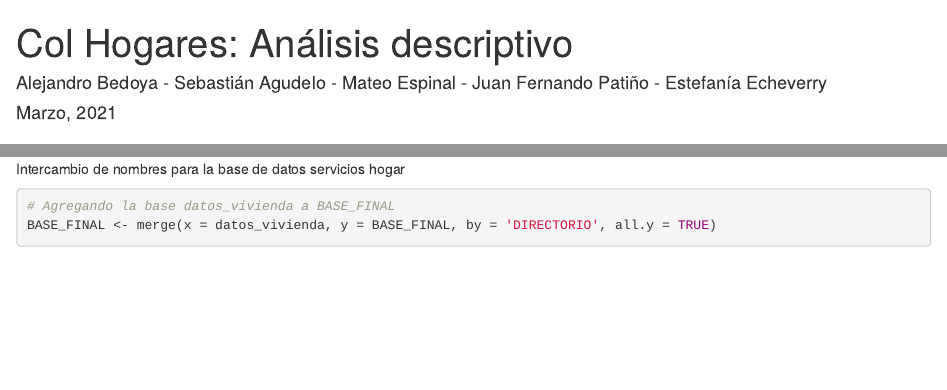
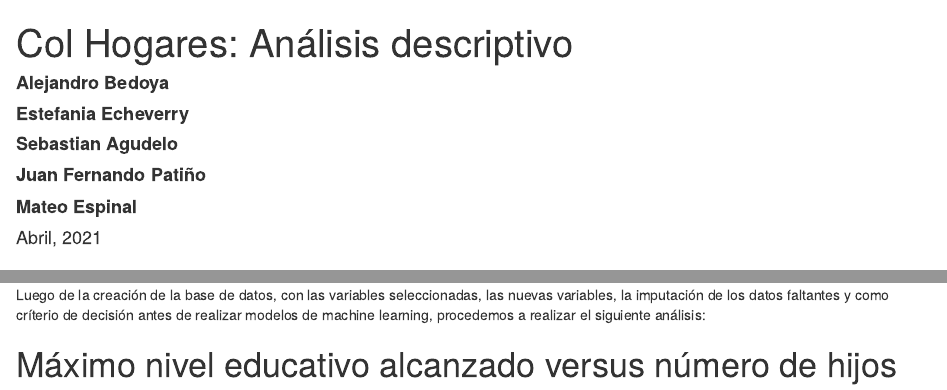
Before and after one commit to Mateoe/prediccionHijos, an R Markdown document (Reportes/Analisis_descriptivo.Rmd): the page in a window 1100 px wide, from its top, and a second part further down, joined at a grey line. Rendered offline with R 4.5, knitr and Pandoc, with nearby package versions; drawn as R Markdown's standard HTML page in place of the format the file asks for; some code elsewhere in the file could not run offline.

Commit message:
actualizacion analisis

````diff
--- a/Reportes/Analisis_descriptivo.Rmd
+++ b/Reportes/Analisis_descriptivo.Rmd
@@ -1,7 +1,12 @@
 ---
 title: 'Col Hogares: Análisis descriptivo'
-author: "Alejandro Bedoya - Sebastián Agudelo - Mateo Espinal - Juan Fernando Patiño - Estefanía Echeverry"
-date: "Marzo, 2021"
+author:
+- "**Alejandro Bedoya**"
+- "**Estefania Echeverry**"
+- "**Sebastian Agudelo**"
+- "**Juan Fernando Patiño**"
+- "**Mateo Espinal**"
+date: "Abril, 2021"
 output:
   prettydoc::html_pretty:
     theme: architect
@@ -123,6 +128,5 @@ datos_vivienda$clave <- paste0(datos_vivienda$DIRECTORIO, datos_vivienda$SECUENC
 salud$clave <- paste0(salud$DIRECTORIO, salud$SECUENCIA_P)
 ```
 
-Intercambio de nombres para la base de datos servicios hogar
 
 ```{r include=FALSE}
@@ -192,13 +197,14 @@ BASE_FILTRADA <- read.csv("BASE_FILTRADA.csv", header = TRUE)
 BASE_FILTRADA <- BASE_FILTRADA[,-1]
 ```
 
+Luego de la creación de la base de datos, con las variables seleccionadas, las nuevas variables, la imputación de los datos faltantes y como críterio de decisión antes de realizar modelos de machine learning, procedemos a realizar el siguiente análisis:
 
 # Máximo nivel educativo alcanzado versus número de hijos
 
 Una de las variables en donde podría esperarse una variación significativa en la cantidad de hijos a lo largo de sus niveles, es en el nivel educativo máximo alcanzado, en este caso, por quien sea cabeza del hogar. Esta variable cuenta con 13 niveles en respuesta a la pregunta ¿cuál es su nivel educativo más alto alcanzado? y que son los siguientes:
 
 * 1. Ninguno
-* 2.Preescolar
+* 2. Preescolar
 * 3. Básica primaria
 * 4. Básica secundaria
 * 5. Media
````
Also changed, not shown: Reportes/Analisis_descriptivo.html, Reportes/Analisis_descriptivo.Rmd (5 more changed lines).
